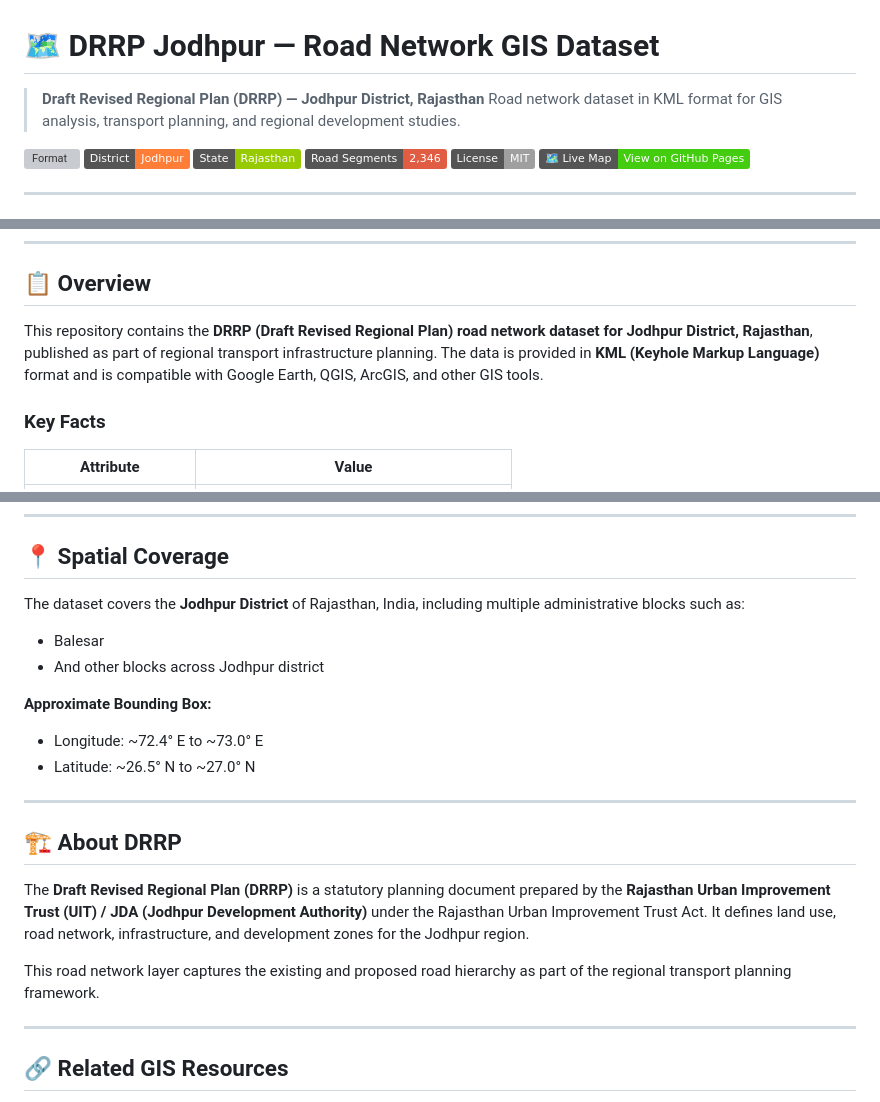
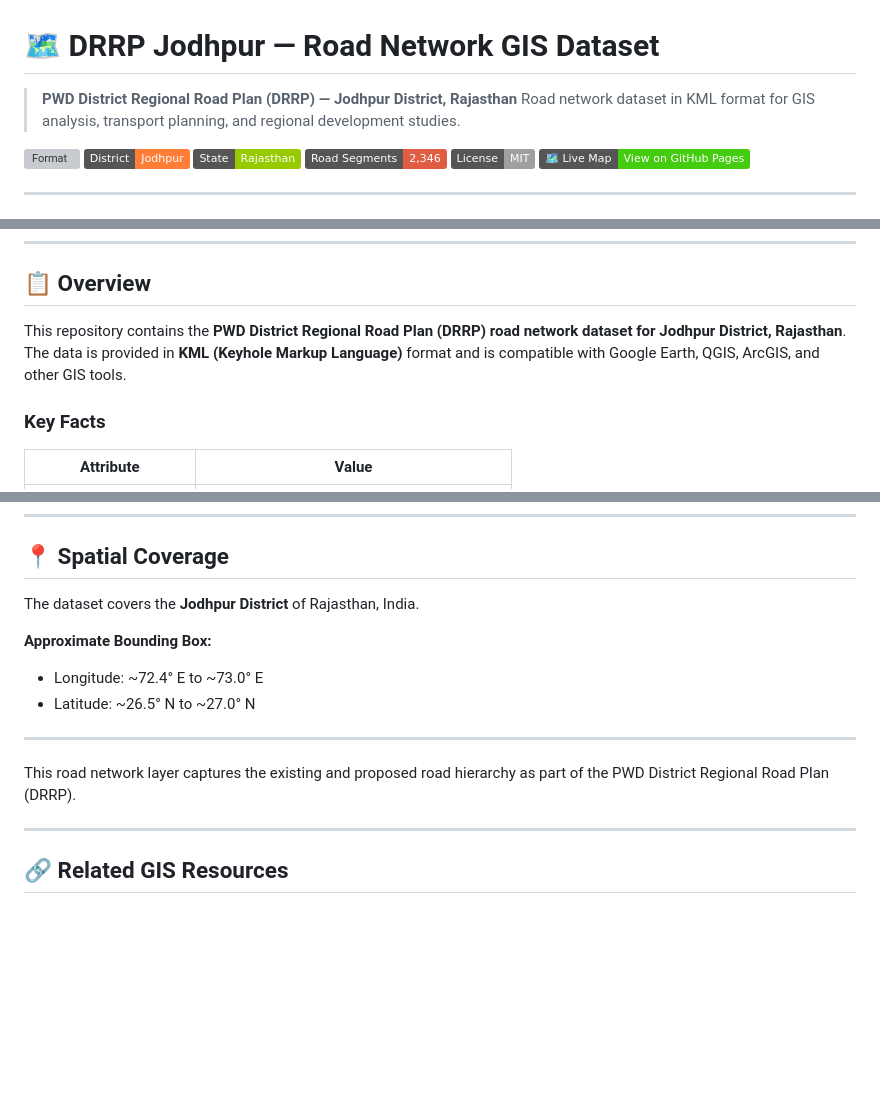
Before and after one commit to vjspab/drrp-jodhpur-road-network, a Markdown page: README.md, 3 parts joined by grey strips. Rendered like a GitHub page; badges without logos; blank space fills up the shorter version; grey boxes are pictures that could not be loaded.

Commit message:
Revise README for PWD District Regional Road Plan
Updated the title and references to the PWD District Regional Road Plan (DRRP) throughout the README. Clarified the dataset description and removed redundant information.

```diff
--- a/README.md
+++ b/README.md
@@ -1,6 +1,6 @@
 # 🗺️ DRRP Jodhpur — Road Network GIS Dataset
 
-> **Draft Revised Regional Plan (DRRP) — Jodhpur District, Rajasthan**
+> **PWD District Regional Road Plan (DRRP) — Jodhpur District, Rajasthan**
 > Road network dataset in KML format for GIS analysis, transport planning, and regional development studies.
 
 [![Format](https://img.shields.io/badge/Format-KML%20%2F%20GIS-blue?logo=googlemaps)](https://en.wikipedia.org/wiki/Keyhole_Markup_Language)
@@ -27,7 +27,7 @@ An interactive satellite map built with **Leaflet.js** + **Esri World Imagery**:
 
 ## 📋 Overview
 
-This repository contains the **DRRP (Draft Revised Regional Plan) road network dataset for Jodhpur District, Rajasthan**, published as part of regional transport infrastructure planning. The data is provided in **KML (Keyhole Markup Language)** format and is compatible with Google Earth, QGIS, ArcGIS, and other GIS tools.
+This repository contains the **PWD District Regional Road Plan (DRRP) road network dataset for Jodhpur District, Rajasthan**. The data is provided in **KML (Keyhole Markup Language)** format and is compatible with Google Earth, QGIS, ArcGIS, and other GIS tools.
 
 ### Key Facts
 
@@ -135,9 +135,7 @@ ogr2ogr -f "ESRI Shapefile" output_shapefile/ DRRP_Jodhpur.kml
 
 ## 📍 Spatial Coverage
 
-The dataset covers the **Jodhpur District** of Rajasthan, India, including multiple administrative blocks such as:
-- Balesar
-- And other blocks across Jodhpur district
+The dataset covers the **Jodhpur District** of Rajasthan, India.
 
 **Approximate Bounding Box:**
 - Longitude: ~72.4° E to ~73.0° E
@@ -145,11 +143,7 @@ The dataset covers the **Jodhpur District** of Rajasthan, India, including multi
 
 ---
 
-## 🏗️ About DRRP
-
-The **Draft Revised Regional Plan (DRRP)** is a statutory planning document prepared by the **Rajasthan Urban Improvement Trust (UIT) / JDA (Jodhpur Development Authority)** under the Rajasthan Urban Improvement Trust Act. It defines land use, road network, infrastructure, and development zones for the Jodhpur region.
-
-This road network layer captures the existing and proposed road hierarchy as part of the regional transport planning framework.
+This road network layer captures the existing and proposed road hierarchy as part of the PWD District Regional Road Plan (DRRP).
 
 ---
 
```
Also changed, not shown: other parts of README.md (+1 -3 lines).
